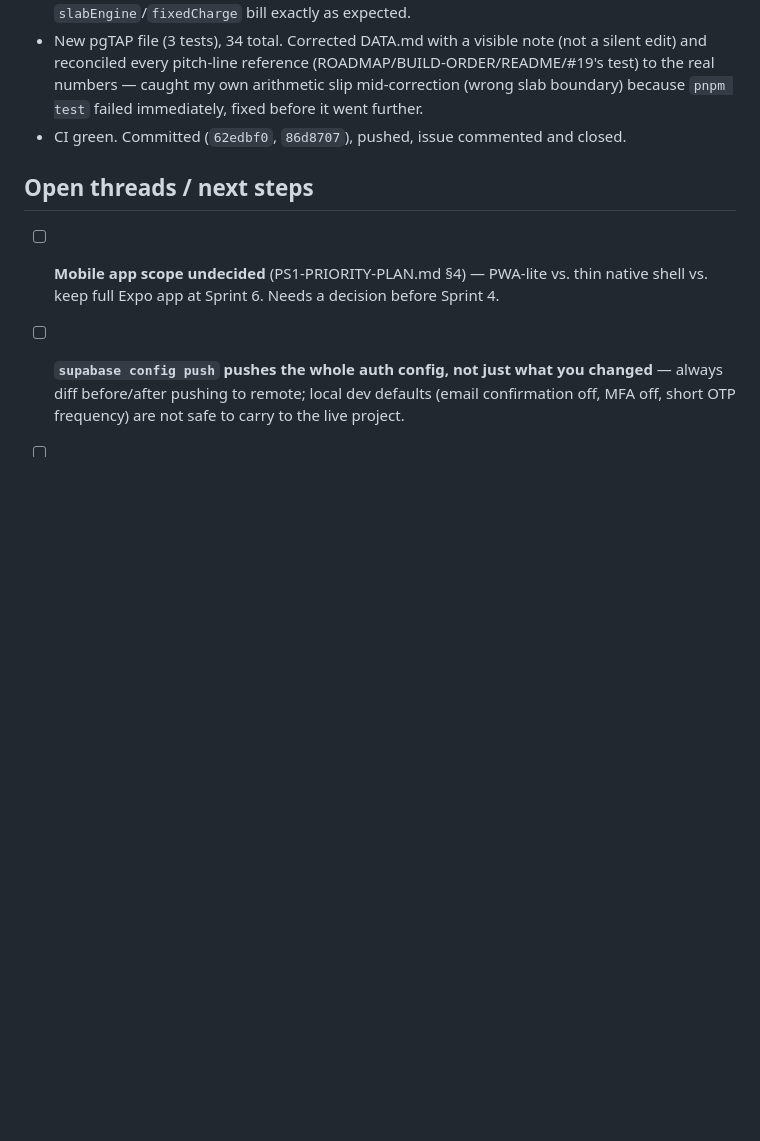
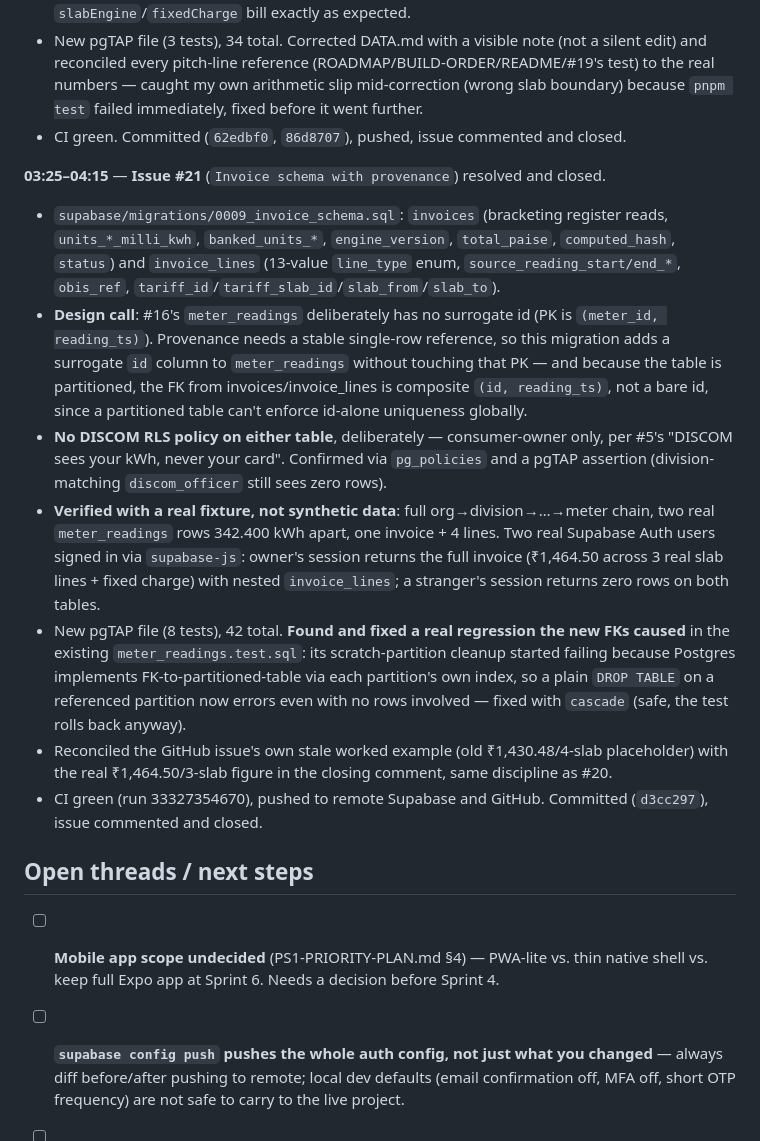
Before and after one commit to neevmodh/EcoPower3.0, a Markdown page: WORKLOG.md, the part around the change. Drawn GitHub-style; blank space fills up the shorter version.

Commit message:
docs: mark #21 done in the tracker and worklog
Co-Authored-By: Claude Sonnet 5 <noreply@anthropic.com>
Claude-Session: https://claude.ai/code/session_01TYJYFfzdKRQPsADZJHtdLw

```diff
--- a/WORKLOG.md
+++ b/WORKLOG.md
@@ -201,6 +201,15 @@ Chronological record of work done in this session. Times in IST (UTC+5:30).
 - New pgTAP file (3 tests), 34 total. Corrected DATA.md with a visible note (not a silent edit) and reconciled every pitch-line reference (ROADMAP/BUILD-ORDER/README/#19's test) to the real numbers — caught my own arithmetic slip mid-correction (wrong slab boundary) because `pnpm test` failed immediately, fixed before it went further.
 - CI green. Committed (`62edbf0`, `86d8707`), pushed, issue commented and closed.
 
+**03:25–04:15** — **Issue #21** (`Invoice schema with provenance`) resolved and closed.
+- `supabase/migrations/0009_invoice_schema.sql`: `invoices` (bracketing register reads, `units_*_milli_kwh`, `banked_units_*`, `engine_version`, `total_paise`, `computed_hash`, `status`) and `invoice_lines` (13-value `line_type` enum, `source_reading_start/end_*`, `obis_ref`, `tariff_id`/`tariff_slab_id`/`slab_from`/`slab_to`).
+- **Design call**: #16's `meter_readings` deliberately has no surrogate id (PK is `(meter_id, reading_ts)`). Provenance needs a stable single-row reference, so this migration adds a surrogate `id` column to `meter_readings` without touching that PK — and because the table is partitioned, the FK from invoices/invoice_lines is composite `(id, reading_ts)`, not a bare id, since a partitioned table can't enforce id-alone uniqueness globally.
+- **No DISCOM RLS policy on either table**, deliberately — consumer-owner only, per #5's "DISCOM sees your kWh, never your card". Confirmed via `pg_policies` and a pgTAP assertion (division-matching `discom_officer` still sees zero rows).
+- **Verified with a real fixture, not synthetic data**: full org→division→…→meter chain, two real `meter_readings` rows 342.400 kWh apart, one invoice + 4 lines. Two real Supabase Auth users signed in via `supabase-js`: owner's session returns the full invoice (₹1,464.50 across 3 real slab lines + fixed charge) with nested `invoice_lines`; a stranger's session returns zero rows on both tables.
+- New pgTAP file (8 tests), 42 total. **Found and fixed a real regression the new FKs caused** in the existing `meter_readings.test.sql`: its scratch-partition cleanup started failing because Postgres implements FK-to-partitioned-table via each partition's own index, so a plain `DROP TABLE` on a referenced partition now errors even with no rows involved — fixed with `cascade` (safe, the test rolls back anyway).
+- Reconciled the GitHub issue's own stale worked example (old ₹1,430.48/4-slab placeholder) with the real ₹1,464.50/3-slab figure in the closing comment, same discipline as #20.
+- CI green (run 33327354670), pushed to remote Supabase and GitHub. Committed (`d3cc297`), issue commented and closed.
+
 ## Open threads / next steps
 
 - [ ] **Mobile app scope undecided** (PS1-PRIORITY-PLAN.md §4) — PWA-lite vs. thin native shell vs. keep full Expo app at Sprint 6. Needs a decision before Sprint 4.
```
Also changed, not shown: ROADMAP.md (+1 -1 lines).
